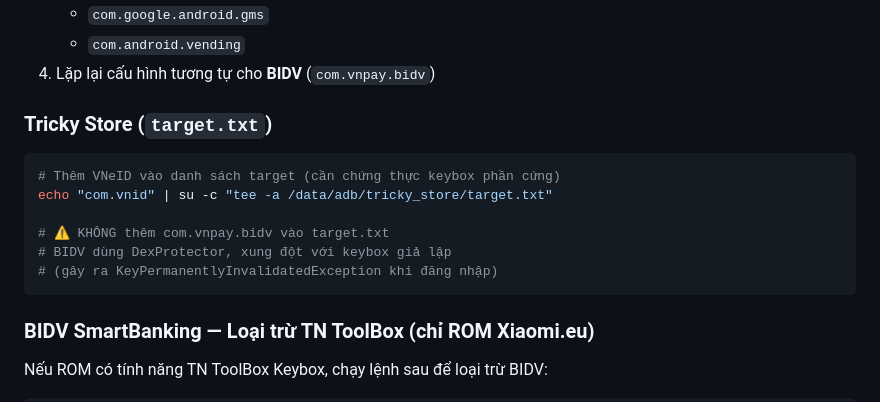
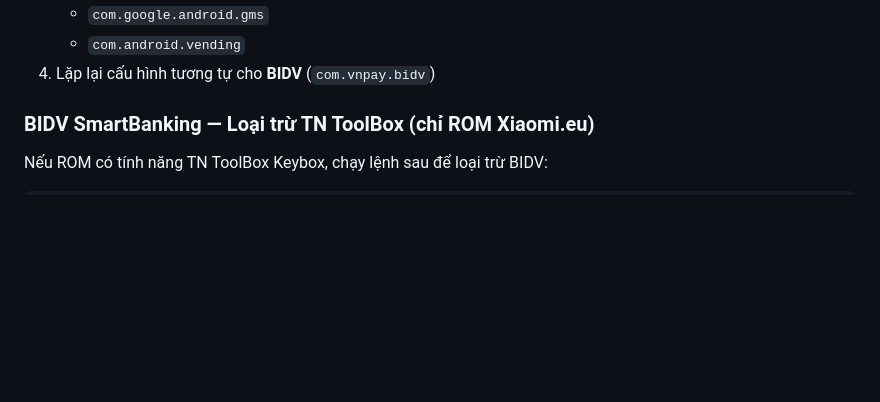
Before and after one commit to minhtritt1996/HCL-Module, a Markdown page: README.md, the part around the change. Drawn GitHub-style; blank space fills up the shorter version.

````diff
--- a/README.md
+++ b/README.md
@@ -130,17 +130,6 @@ Cấu hình **cả VNeID lẫn BIDV** trong HMA-OSS:
    - `com.android.vending`
 4. Lặp lại cấu hình tương tự cho **BIDV** (`com.vnpay.bidv`)
 
-### Tricky Store (`target.txt`)
-
-```bash
-# Thêm VNeID vào danh sách target (cần chứng thực keybox phần cứng)
-echo "com.vnid" | su -c "tee -a /data/adb/tricky_store/target.txt"
-
-# ⚠️ KHÔNG thêm com.vnpay.bidv vào target.txt
-# BIDV dùng DexProtector, xung đột với keybox giả lập
-# (gây ra KeyPermanentlyInvalidatedException khi đăng nhập)
-```
-
 ### BIDV SmartBanking — Loại trừ TN ToolBox (chỉ ROM Xiaomi.eu)
 
 Nếu ROM có tính năng TN ToolBox Keybox, chạy lệnh sau để loại trừ BIDV:
````
